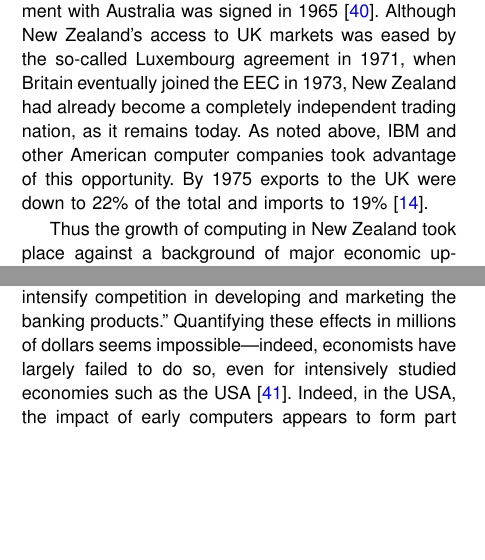
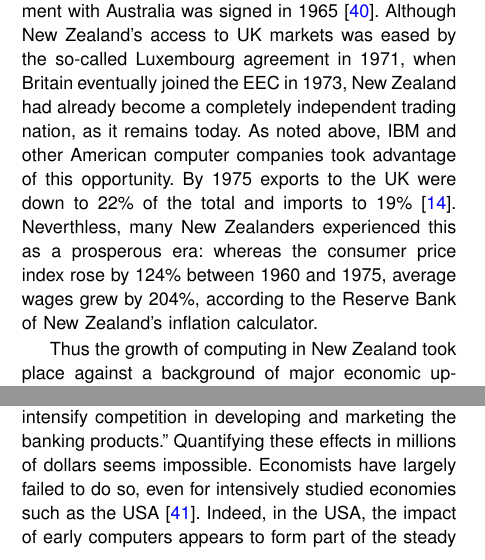
Before and after one commit to becarpenter/aotearoa-growth, a LaTeX paper (growth.tex): two parts of the columns of page 10 of 14, joined at a grey line, cut so that both start at the same text, the shorter picture padded with empty space. Compiled offline with pdfLaTeX.

Commit message:
Mentioned inflation rates

```diff
--- a/growth.tex
+++ b/growth.tex
@@ -392,7 +392,9 @@ Although New Zealand’s access to UK markets was eased by the so-called Luxembo
 when Britain eventually joined the EEC in 1973, New Zealand had already become a completely independent
 trading nation, as it remains today. As noted above, IBM and other American computer
 companies took advantage of this opportunity. By 1975 exports to the UK were down to 22\%
-of the total and imports to 19\% \cite{Yearbook77}.
+of the total and imports to 19\% \cite{Yearbook77}. Neverthless, many New Zealanders
+experienced this as a prosperous era: whereas the consumer price index rose by 124\% between 1960 and 1975,
+average wages grew by 204\%, according to the Reserve Bank of New Zealand's inflation calculator.
 
 Thus the growth of computing in New Zealand took place against a background of major
 economic upheaval. This makes it particularly difficult to quantify the economic effects of computing.
@@ -406,7 +408,7 @@ It is clear that direct financial savings from computers have recovered the over
 computer resources many times over.” On the banking front, Ian Archibald \cite{Archibald} wrote
 of Databank that “co-operation in basic processing systems has freed up staff to intensify competition
 in developing and marketing the banking products.” Quantifying these effects in millions of dollars
-seems impossible—indeed, economists have largely failed to do so, even for intensively studied
+seems impossible. Economists have largely failed to do so, even for intensively studied
 economies such as the USA \cite{Oliner-1994}. Indeed, in the USA, the impact of early computers
 appears to form part of the steady growth of the information sector of the economy that began
 around 1900 and continued for at least 90 years \cite{Sichel-1997}.
```
Also changed, not shown: 1 other file.
